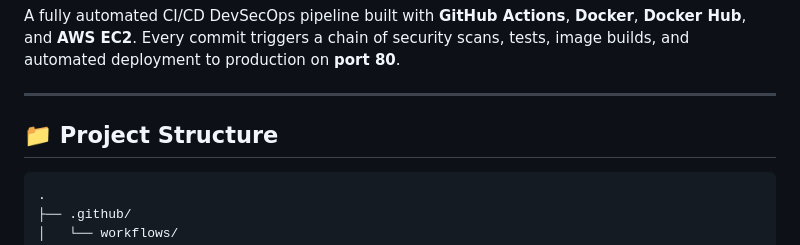
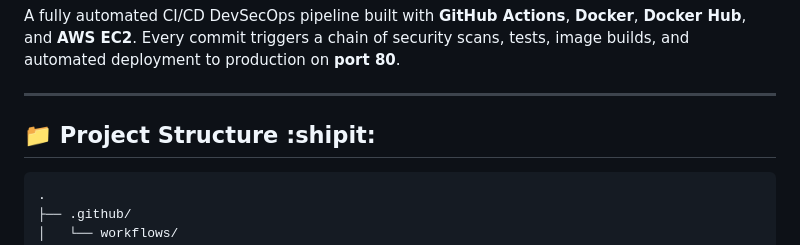
Before and after one commit to saumitra-rajput/DevSecOps, a Markdown page: README.md, the part around the change. GitHub-like rendering.

Commit message:
Minor change to readme

````diff
--- a/README.md
+++ b/README.md
@@ -4,7 +4,7 @@ A fully automated CI/CD DevSecOps pipeline built with **GitHub Actions**, **Dock
 
 ---
 
-## 📁 Project Structure
+## 📁 Project Structure :shipit:
 
 ```
 .
````
